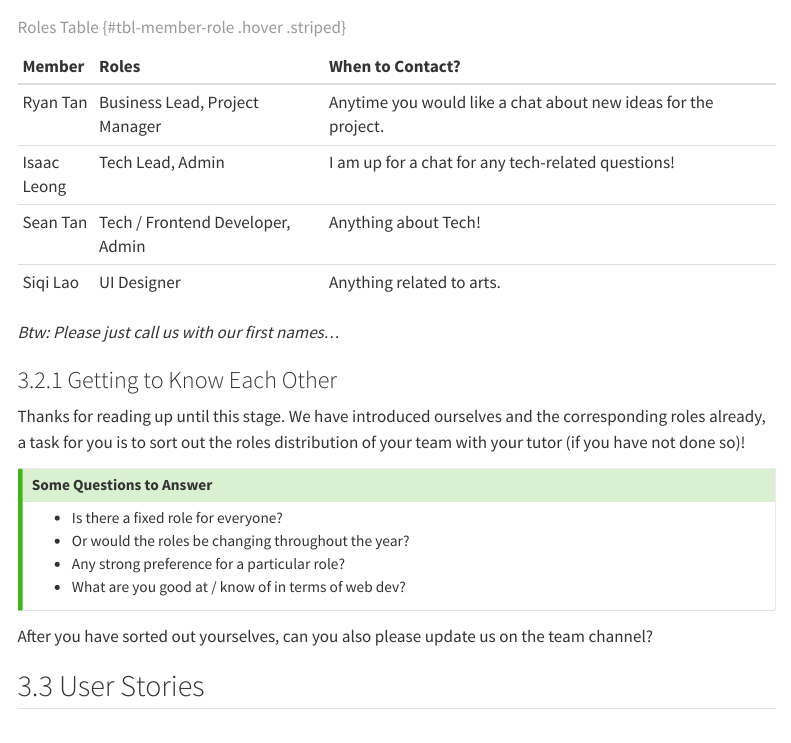
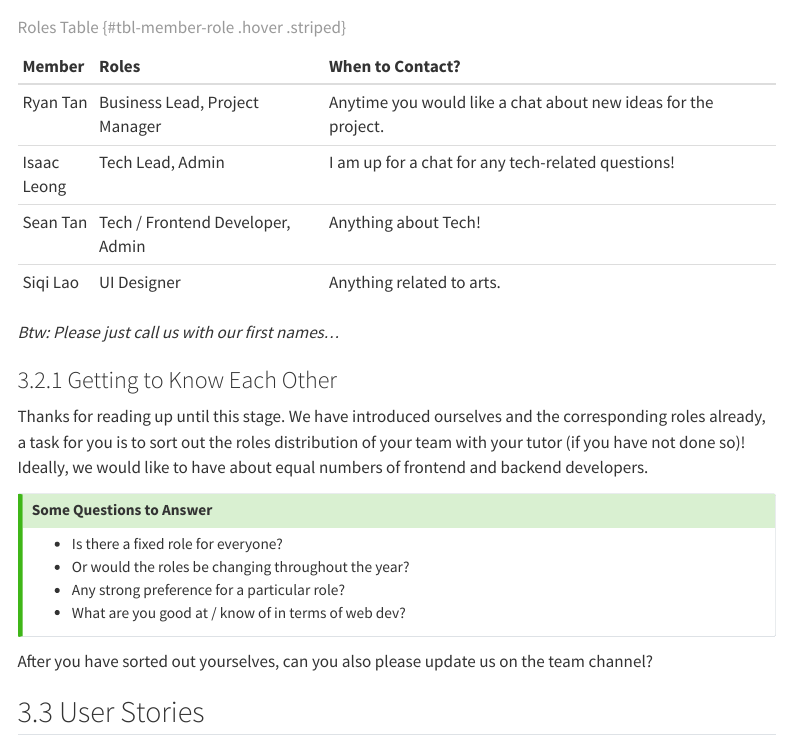
Before and after one commit to pookie-platform/on-boarding-demo, a Quarto document (on-boarding/index.qmd): the page in a window 1100 px wide, from 1200 px down. Rendered offline with R 4.5, knitr and Pandoc in place of Quarto, with nearby package versions; menus at the side of the page are left out.

Commit message:
Added Instructions for the Team

```diff
--- a/on-boarding/index.qmd
+++ b/on-boarding/index.qmd
@@ -68,9 +68,10 @@ _Btw: Please just call us with our first names..._
 
 Thanks for reading up until this stage. We have introduced ourselves and the
 corresponding roles already, a task for you is to sort out the roles
-distribution of your team with your tutor (if you have not done so)!
+distribution of your team with your tutor (if you have not done so)! Ideally, we
+would like to have about equal numbers of frontend and backend developers.
 
-:::{.callout-tip title="Some Questions to Answer" collapse="true"}
+:::{.callout-tip title="Some Questions to Answer" collapse="false"}
 
 - Is there a fixed role for everyone?
 - Or would the roles be changing throughout the year?
```
Also changed, not shown: on-boarding/index.qmd (10 more changed lines).
